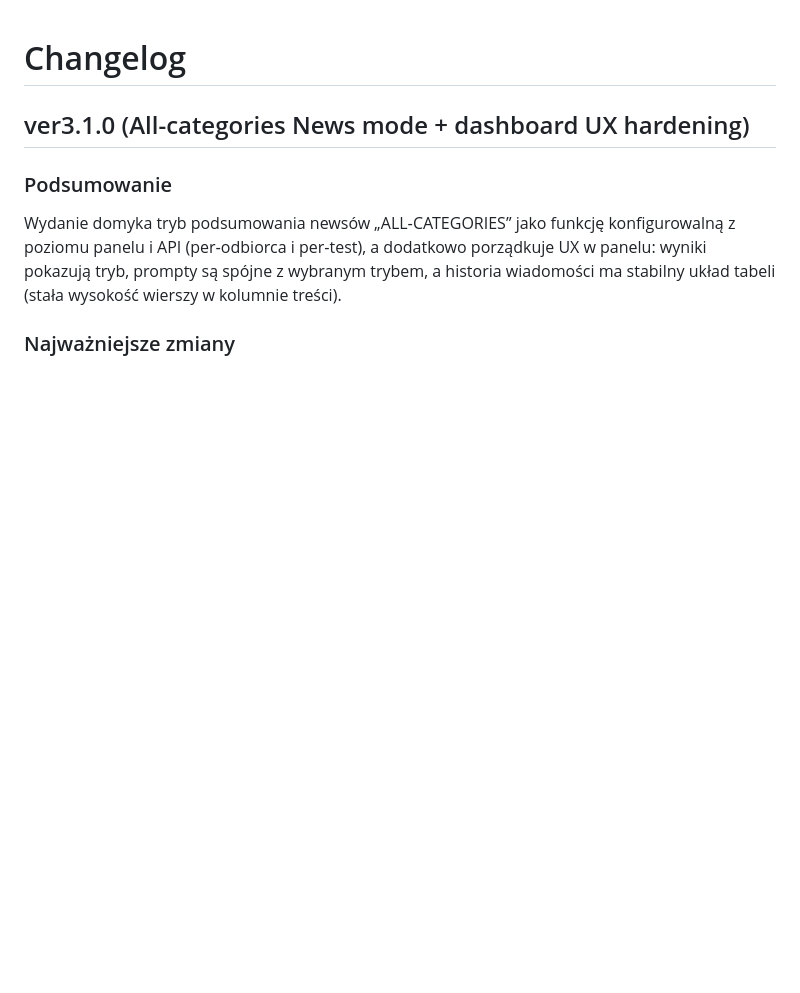
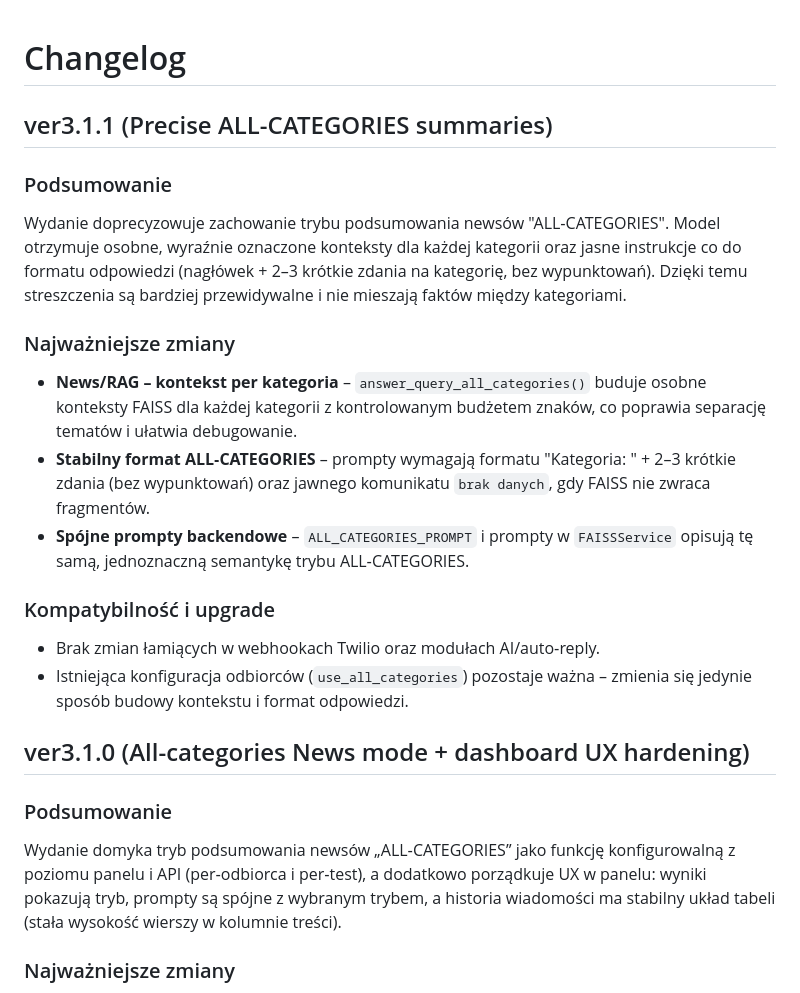
Before and after one commit to 19paoletto10-hub/twilio, a Markdown page: CHANGELOG.md, the part around the change. GitHub-like rendering; blank space fills up the shorter version.

Commit message:
chore: add ver3.1.1 to changelog

```diff
--- a/CHANGELOG.md
+++ b/CHANGELOG.md
@@ -1,4 +1,31 @@
 # Changelog
+
+## ver3.1.1 (Precise ALL-CATEGORIES summaries)
+
+### Podsumowanie
+
+Wydanie doprecyzowuje zachowanie trybu podsumowania newsów "ALL‑CATEGORIES".
+Model otrzymuje osobne, wyraźnie oznaczone konteksty dla każdej kategorii oraz
+jasne instrukcje co do formatu odpowiedzi (nagłówek + 2–3 krótkie zdania na
+kategorię, bez wypunktowań). Dzięki temu streszczenia są bardziej
+przewidywalne i nie mieszają faktów między kategoriami.
+
+### Najważniejsze zmiany
+
+- **News/RAG – kontekst per kategoria** – `answer_query_all_categories()`
+  buduje osobne konteksty FAISS dla każdej kategorii z kontrolowanym budżetem
+  znaków, co poprawia separację tematów i ułatwia debugowanie.
+- **Stabilny format ALL‑CATEGORIES** – prompty wymagają formatu
+  "Kategoria: <nazwa>" + 2–3 krótkie zdania (bez wypunktowań) oraz jawnego
+  komunikatu `brak danych`, gdy FAISS nie zwraca fragmentów.
+- **Spójne prompty backendowe** – `ALL_CATEGORIES_PROMPT` i prompty w
+  `FAISSService` opisują tę samą, jednoznaczną semantykę trybu ALL‑CATEGORIES.
+
+### Kompatybilność i upgrade
+
+- Brak zmian łamiących w webhookach Twilio oraz modułach AI/auto‑reply.
+- Istniejąca konfiguracja odbiorców (`use_all_categories`) pozostaje ważna –
+  zmienia się jedynie sposób budowy kontekstu i format odpowiedzi.
 
 ## ver3.1.0 (All-categories News mode + dashboard UX hardening)
 
```
